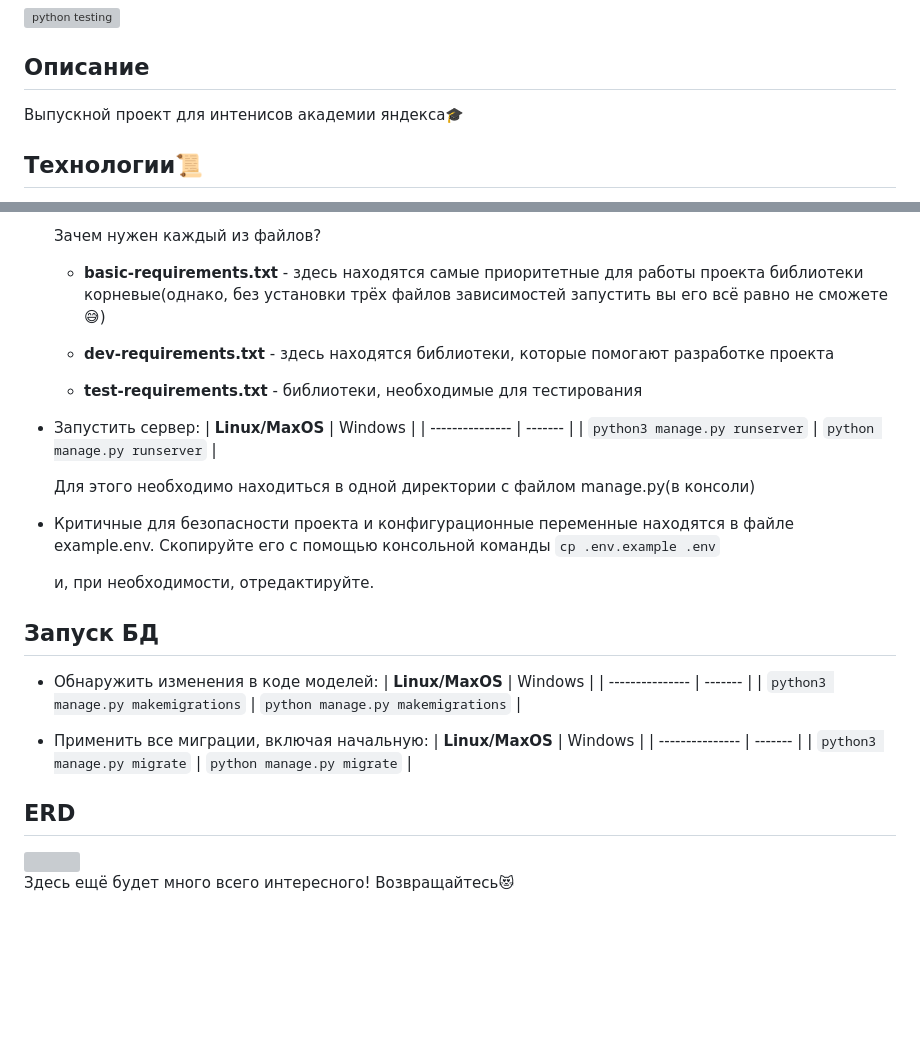
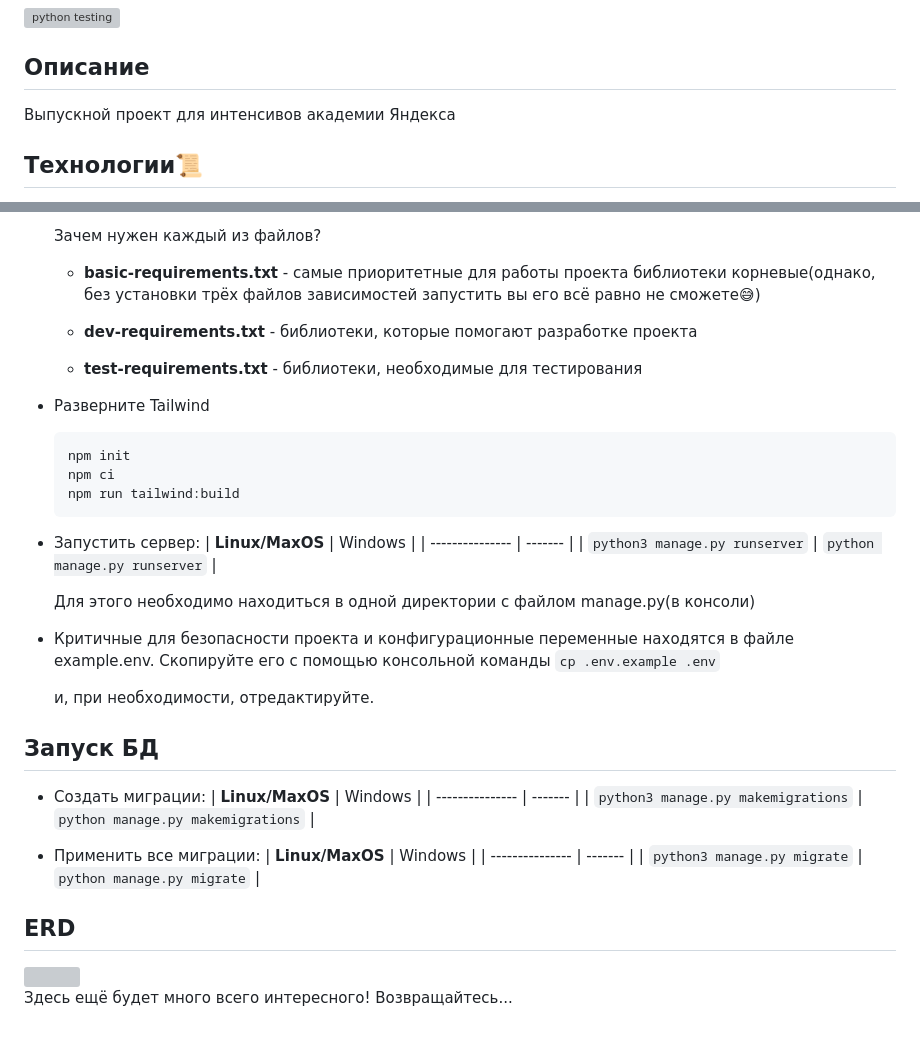
Before and after one commit to code-n-cry/django-school-project, a Markdown page: README.md, 2 parts joined by grey strips. GitHub-like rendering; blank space fills up the shorter version; grey boxes are pictures that could not be loaded.

````diff
--- a/README.md
+++ b/README.md
@@ -5,7 +5,7 @@
 ![python testing](https://github.com/code-n-cry/django-school-project/actions/workflows/python-testing.yml/badge.svg)
 
 ## Описание
-Выпускной проект для интенисов академии яндекса🎓
+Выпускной проект для интенсивов академии Яндекса
 
 ## Технологии📜
 - Django
@@ -61,11 +61,18 @@ black . --skip-string-normalization --line-length=79
 
   Зачем нужен каждый из файлов?
 
-  - **basic-requirements.txt** - здесь находятся самые приоритетные для работы проекта библиотеки корневые(однако, без установки трёх файлов зависимостей запустить вы его всё равно не сможете😅)
+  - **basic-requirements.txt** - самые приоритетные для работы проекта библиотеки корневые(однако, без установки трёх файлов зависимостей запустить вы его всё равно не сможете😅)
 
-  - **dev-requirements.txt** - здесь находятся библиотеки, которые помогают разработке проекта
+  - **dev-requirements.txt** - библиотеки, которые помогают разработке проекта
 
   - **test-requirements.txt** - библиотеки, необходимые для тестирования
+
+- Разверните Tailwind
+  ```
+  npm init
+  npm ci
+  npm run tailwind:build
+  ```
 
 - Запустить сервер:
   | **Linux/MaxOS** | Windows |
@@ -80,18 +87,18 @@ black . --skip-string-normalization --line-length=79
   и, при необходимости, отредактируйте.
 
  ## Запуск БД
- - Обнаружить изменения в коде моделей:
-  | **Linux/MaxOS** | Windows |
-  | --------------- | ------- |
-  | ``` python3 manage.py makemigrations ``` | ``` python manage.py makemigrations ``` |
+ - Создать миграции:
+    | **Linux/MaxOS** | Windows |
+    | --------------- | ------- |
+    | ``` python3 manage.py makemigrations ``` | ``` python manage.py makemigrations ``` |
 
-- Применить все миграции, включая начальную:
-  | **Linux/MaxOS** | Windows |
-  | --------------- | ------- |
-  | ``` python3 manage.py migrate ``` | ``` python manage.py migrate ``` |
+  - Применить все миграции:
+    | **Linux/MaxOS** | Windows |
+    | --------------- | ------- |
+    | ``` python3 manage.py migrate ``` | ``` python manage.py migrate ``` |
 
 ## ERD
 
 <img src="https://github.com/code-n-cry/django-school-project/blob/feature/Egor/erd.png">
 
- Здесь ещё будет много всего интересного! Возвращайтесь😻
+ Здесь ещё будет много всего интересного! Возвращайтесь...
````
